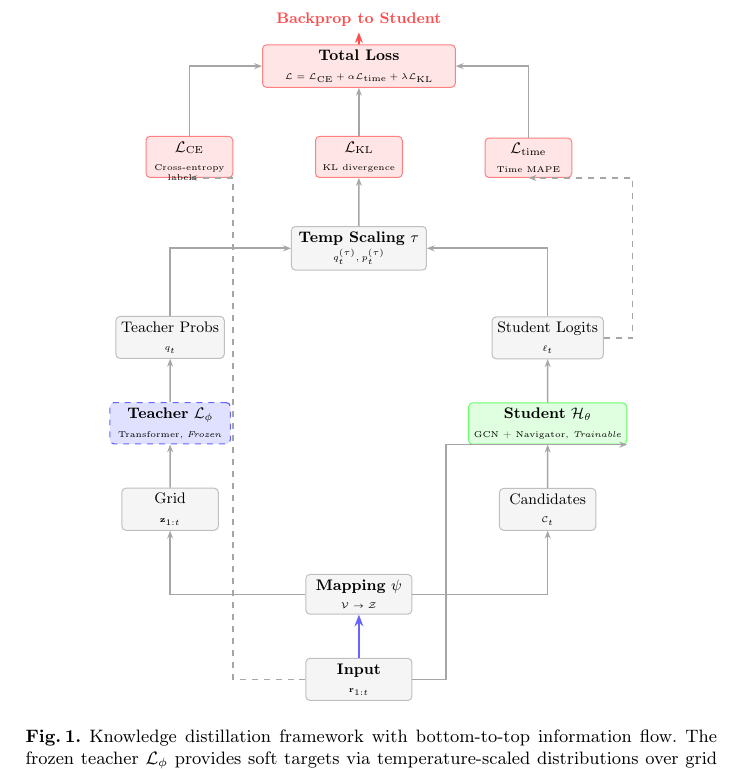
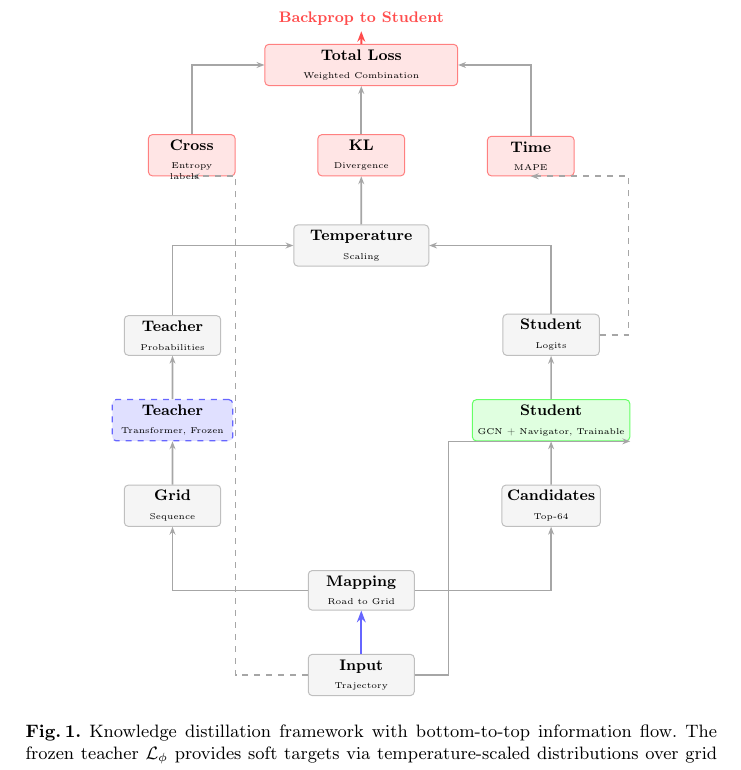
Before and after one commit to matercomus/Matt-K-MSc-AI-Thesis, a LaTeX thesis (main.tex, which reads sections/figures/fig-distillation-framework.tex): part of page 37 of 40, cut so that both start at the same text. Compiled offline with pdfLaTeX.

Commit message:
🎨 refactor(methodology): replace math symbols with plain text in diagram
- Remove all mathematical notation from diagram boxes
- Replace with descriptive text labels:
  - r_{1:t} → 'Trajectory'
  - psi → 'Road to Grid'
  - z_{1:t} → 'Sequence'
  - C_t → 'Top-64'
  - L_phi, H_theta → removed from Teacher/Student
  - q_t, ℓ_t → 'Probabilities', 'Logits'
  - tau formula → 'Scaling'
  - Loss formula → 'Weighted Combination'
- Keep caption with mathematical notation for formal reference
- Makes diagram more accessible and easier to read at-a-glance

```diff
--- a/sections/figures/fig-distillation-framework.tex
+++ b/sections/figures/fig-distillation-framework.tex
@@ -22,41 +22,41 @@
         % 1. Input (bottom)
         \node[data] (input) at (0, 0) {
             \textbf{Input}\\
-            {\tiny $\mathbf{r}_{1:t}$}
+            {\tiny Trajectory}
         };
 
         % 2. Vocabulary Mapping
         \node[data, above=0.9cm of input] (mapping) {
-            \textbf{Mapping} $\psi$\\
-            {\tiny $\mathcal{V} \rightarrow \mathcal{Z}$}
+            \textbf{Mapping}\\
+            {\tiny Road to Grid}
         };
         \draw[flowArrow] (input) -- (mapping);
 
         % 3a. Grid sequence (left branch)
         \node[data, above left=0.9cm and 1.8cm of mapping, minimum width=2cm] (grid) {
-            Grid\\
-            {\tiny $\mathbf{z}_{1:t}$}
+            \textbf{Grid}\\
+            {\tiny Sequence}
         };
         \draw[arrow] (mapping) -| (grid);
 
         % 3b. Candidate set (right branch)
         \node[data, above right=0.9cm and 1.8cm of mapping, minimum width=2cm] (candidates) {
-            Candidates\\
-            {\tiny $\mathcal{C}_t$}
+            \textbf{Candidates}\\
+            {\tiny Top-64}
         };
         \draw[arrow] (mapping) -| (candidates);
 
         % 4a. Teacher model
         \node[frozen, above=0.9cm of grid, minimum width=2.5cm] (teacher) {
-            \textbf{Teacher} $\mathcal{L}_\phi$\\
-            {\tiny Transformer, \textit{Frozen}}
+            \textbf{Teacher}\\
+            {\tiny Transformer, Frozen}
         };
         \draw[arrow] (grid) -- (teacher);
 
         % 4b. Student model
         \node[trainable, above=0.9cm of candidates, minimum width=2.5cm] (student) {
-            \textbf{Student} $\mathcal{H}_\theta$\\
-            {\tiny GCN + Navigator, \textit{Trainable}}
+            \textbf{Student}\\
+            {\tiny GCN + Navigator, Trainable}
         };
         \draw[arrow] (candidates) -- (student);
         % Arrow from input to student
@@ -64,38 +64,38 @@
 
         % 5a. Teacher output
         \node[data, above=0.9cm of teacher, minimum width=2cm] (teacher_out) {
-            Teacher Probs\\
-            {\tiny $q_t$}
+            \textbf{Teacher}\\
+            {\tiny Probabilities}
         };
         \draw[arrow] (teacher) -- (teacher_out);
 
         % 5b. Student output
         \node[data, above=0.9cm of student, minimum width=2cm] (student_out) {
-            Student Logits\\
-            {\tiny $\ell_t$}
+            \textbf{Student}\\
+            {\tiny Logits}
         };
         \draw[arrow] (student) -- (student_out);
 
         % 6. Temperature scaling
         \node[data, above=1.3cm of mapping, yshift=5cm, minimum width=2.8cm] (temp) {
-            \textbf{Temp Scaling} $\tau$\\
-            {\tiny $q_t^{(\tau)}, p_t^{(\tau)}$}
+            \textbf{Temperature}\\
+            {\tiny Scaling}
         };
         \draw[arrow] (teacher_out) |- (temp.west);
         \draw[arrow] (student_out) |- (temp.east);
 
         % 7. Multi-task losses
         \node[loss, above left=1.0cm and 1.2cm of temp] (ce) {
-            $\mathcal{L}_{\text{CE}}$\\
-            {\tiny Cross-entropy}
+            \textbf{Cross}\\
+            {\tiny Entropy}
         };
         \node[loss, above=1.0cm of temp] (kl) {
-            $\mathcal{L}_{\text{KL}}$\\
-            {\tiny KL divergence}
+            \textbf{KL}\\
+            {\tiny Divergence}
         };
         \node[loss, above right=1.0cm and 1.2cm of temp] (time_loss) {
-            $\mathcal{L}_{\text{time}}$\\
-            {\tiny Time MAPE}
+            \textbf{Time}\\
+            {\tiny MAPE}
         };
 
         \draw[arrow] (temp) -- (kl);
@@ -108,7 +108,7 @@
         % 8. Total loss
         \node[loss, above=1.0cm of kl, minimum width=4cm, minimum height=0.75cm] (total) {
             \textbf{Total Loss}\\
-            {\tiny $\mathcal{L} = \mathcal{L}_{\text{CE}} + \alpha \mathcal{L}_{\text{time}} + \lambda \mathcal{L}_{\text{KL}}$}
+            {\tiny Weighted Combination}
         };
         \draw[arrow] (ce) |- (total.west);
         \draw[arrow] (kl) -- (total);
```
